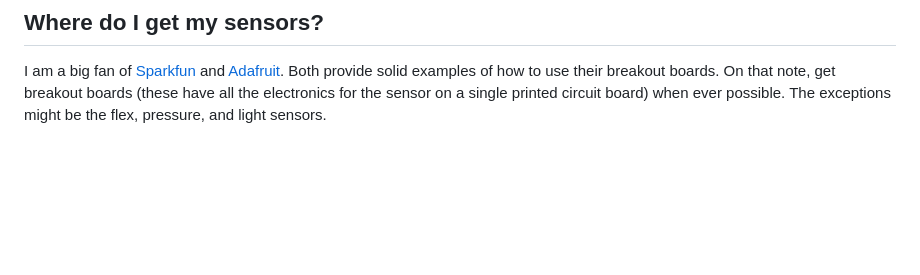
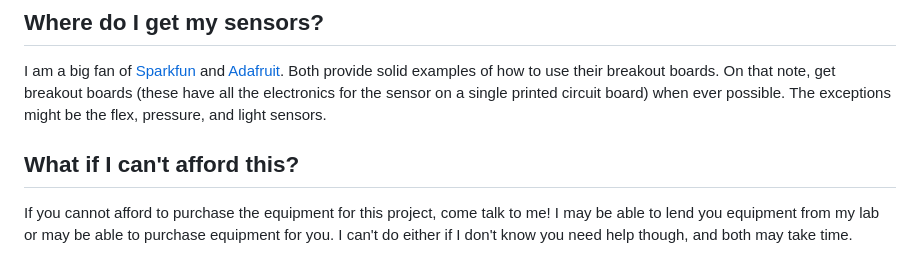
Before and after one commit to kylewinfree/inf632-spring2026, a Markdown page: research-project-electronics-and-links.md, the part around the change. Drawn GitHub-style; blank space fills up the shorter version.

Commit message:
sourcing electronics

```diff
--- a/research-project-electronics-and-links.md
+++ b/research-project-electronics-and-links.md
@@ -52,3 +52,6 @@ You are welcome to use other sensors that I have not outlined above.  I suggest
 
 ## Where do I get my sensors?
 I am a big fan of [Sparkfun](https://www.sparkfun.com/sensors.html) and [Adafruit](https://www.adafruit.com/category/35).  Both provide solid examples of how to use their breakout boards.  On that note, get breakout boards (these have all the electronics for the sensor on a single printed circuit board) when ever possible.  The exceptions might be the flex, pressure, and light sensors.
+
+## What if I can't afford this?
+If you cannot afford to purchase the equipment for this project, come talk to me!  I may be able to lend you equipment from my lab or may be able to purchase equipment for you.  I can't do either if I don't know you need help though, and both may take time.
```
